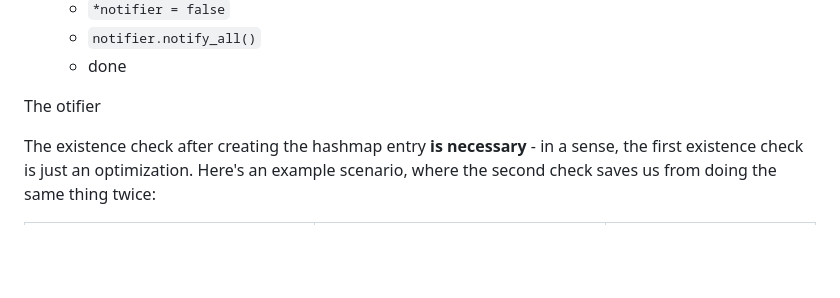
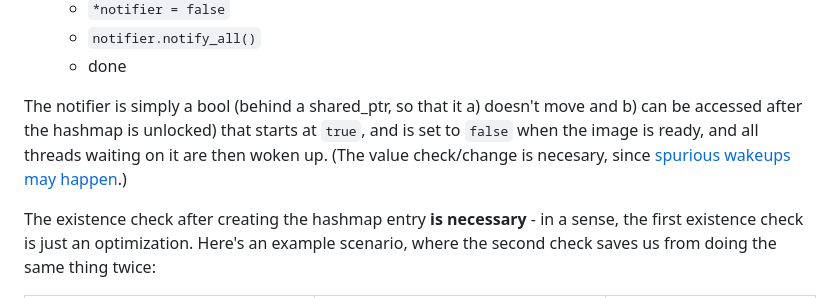
Before and after one commit to mvolfik/asset-server-cpp, a Markdown page: README.md, the part around the change. Rendered like a GitHub page; blank space fills up the shorter version.

Commit message:
finish missing sentence in readme

```diff
--- a/README.md
+++ b/README.md
@@ -31,7 +31,7 @@ Implementation of parallelism, to avoid processing same image twice:
   - `notifier.notify_all()`
   - done
 
-The otifier
+The notifier is simply a bool (behind a shared_ptr, so that it a) doesn't move and b) can be accessed after the hashmap is unlocked) that starts at `true`, and is set to `false` when the image is ready, and all threads waiting on it are then woken up. (The value check/change is necesary, since [spurious wakeups may happen](https://en.cppreference.com/w/cpp/atomic/atomic/wait).)
 
 The existence check after creating the hashmap entry **is necessary** - in a sense, the first existence check is just an optimization. Here's an example scenario, where the second check saves us from doing the same thing twice:
 
```
